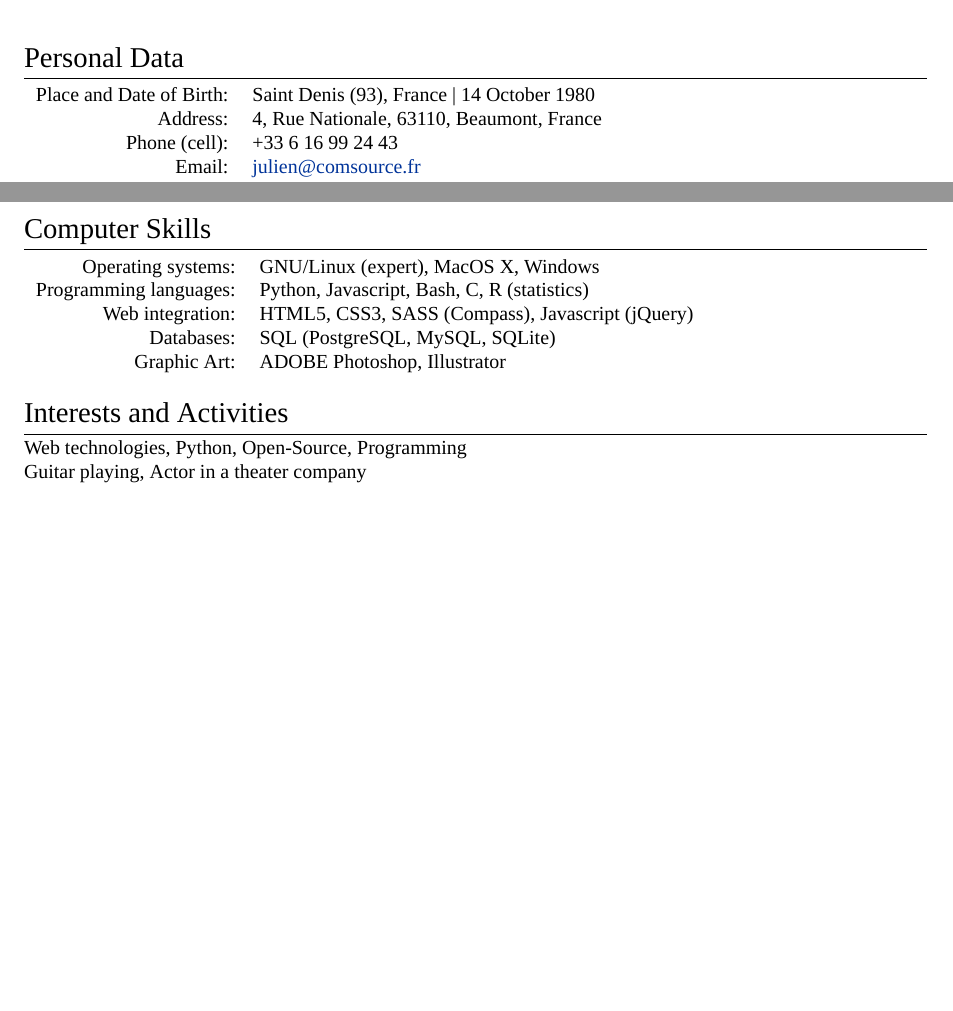
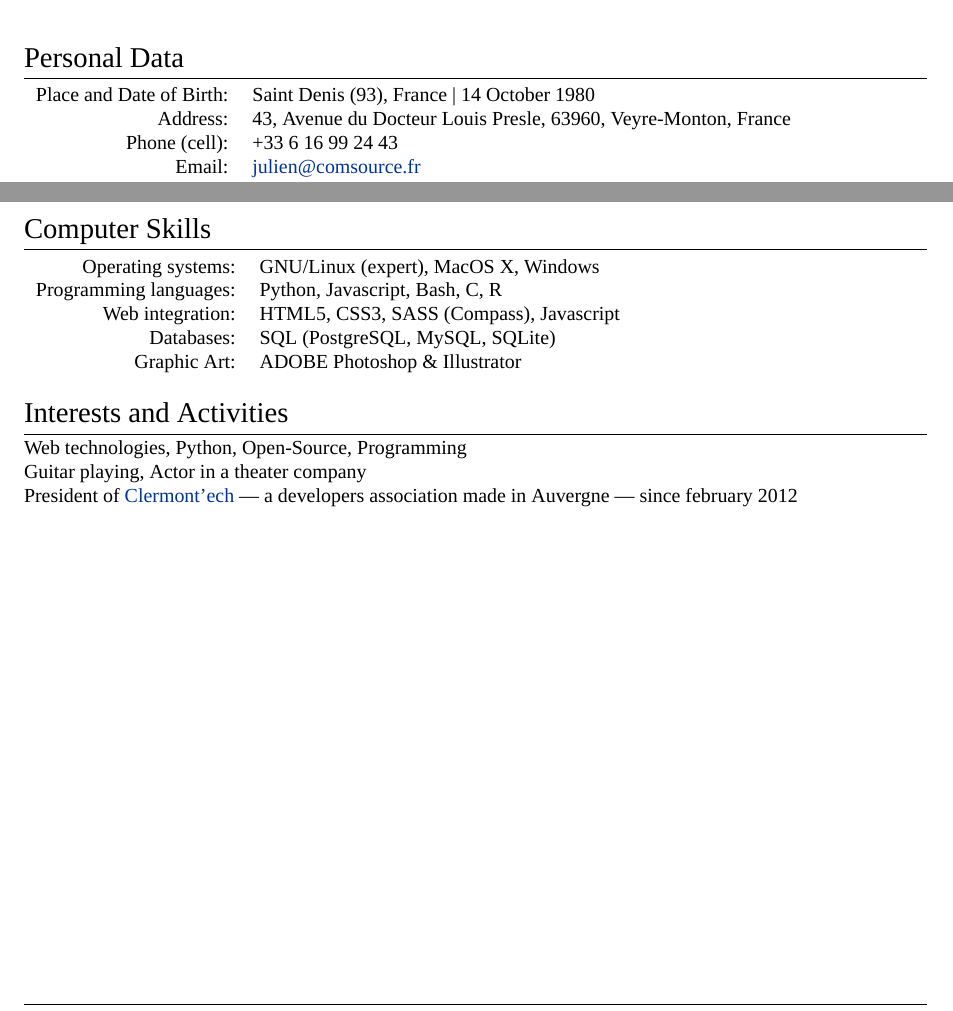
Before and after one commit to jmaupetit/cv, a LaTeX CV (CV_Maupetit_Julien_EN.tex): two parts of pages 1 and 5 of 5, joined at a grey line, cut so that both start at the same text, the shorter picture padded with empty space. Compiled offline with XeLaTeX; a missing font is replaced by an installed copy or a similar font.

Commit message:
Update postal address & skills

```diff
--- a/CV_Maupetit_Julien_EN.tex
+++ b/CV_Maupetit_Julien_EN.tex
@@ -94,7 +94,7 @@
 
 \begin{tabular}{rl}
     \textsc{Place and Date of Birth:} & Saint Denis (93), France  | 14 October 1980 \\
-    \textsc{Address:}   & 4, Rue Nationale, 63110, Beaumont, France \\
+    \textsc{Address:}   & 43, Avenue du Docteur Louis Presle, 63960, Veyre-Monton, France \\
     \textsc{Phone (cell):}     & +33 6 16 99 24 43\\
     \textsc{Email:}     & \href{mailto:julien@comsource.fr}{julien@comsource.fr}\\
     \textsc{www:}       & \href{http://julien.maupetit.me}{http://julien.maupetit.me}\\
@@ -266,14 +266,15 @@
 \section{Computer Skills}
 \begin{tabular}{rl}
 Operating systems:& \textsc{GNU/Linux} (expert), \textsc{MacOS X},  \textsc{Windows}\\
-Programming languages:& \textsc{Python}, \textsc{Javascript}, \textsc{Bash}, \textsc{C}, \textsc{R} (statistics) \\
-Web integration:& \textsc{HTML5}, \textsc{CSS3}, \textsc{SASS} (\textsc{Compass}), \textsc{Javascript} (\textsc{jQuery})\\
+Programming languages:& \textsc{Python}, \textsc{Javascript}, \textsc{Bash}, \textsc{C}, \textsc{R}\\
+Web integration:& \textsc{HTML5}, \textsc{CSS3}, \textsc{SASS} (\textsc{Compass}), \textsc{Javascript}\\
 Databases:& \textsc{SQL} (PostgreSQL, MySQL, SQLite) \\
-Graphic Art:& \textsc{ADOBE Photoshop}, \textsc{Illustrator} \\
+Graphic Art:& \textsc{ADOBE Photoshop} \& \textsc{Illustrator} \\
 \end{tabular}
 
 \section{Interests and Activities}
 Web technologies, Python, Open-Source, Programming\\
 Guitar playing, Actor in a theater company\\
+President of \href{http://clermontech.org}{Clermont'ech} — a developers association made in Auvergne — since february 2012\\
 
 \end{document}
```
Also changed, not shown: CV_Maupetit_Julien_EN.pdf.
